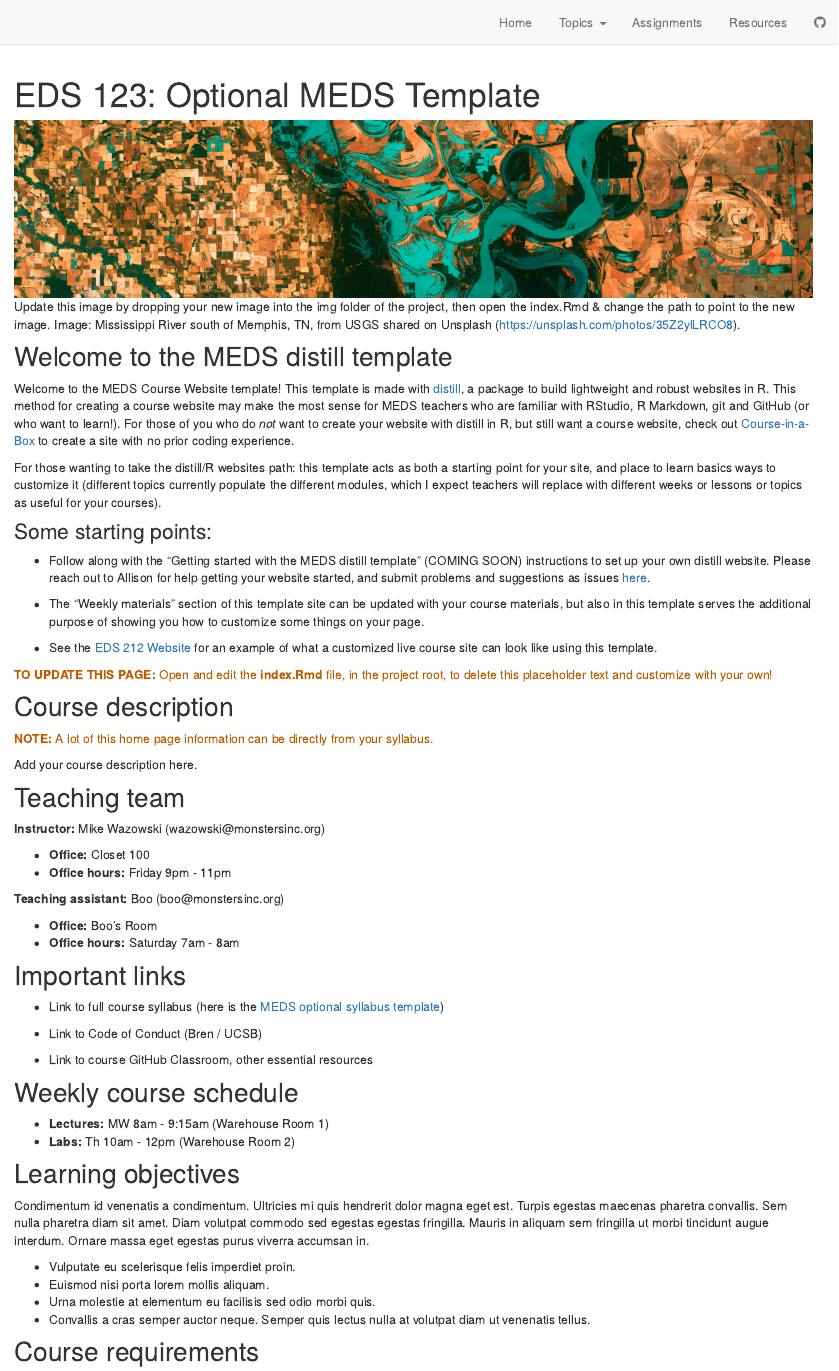
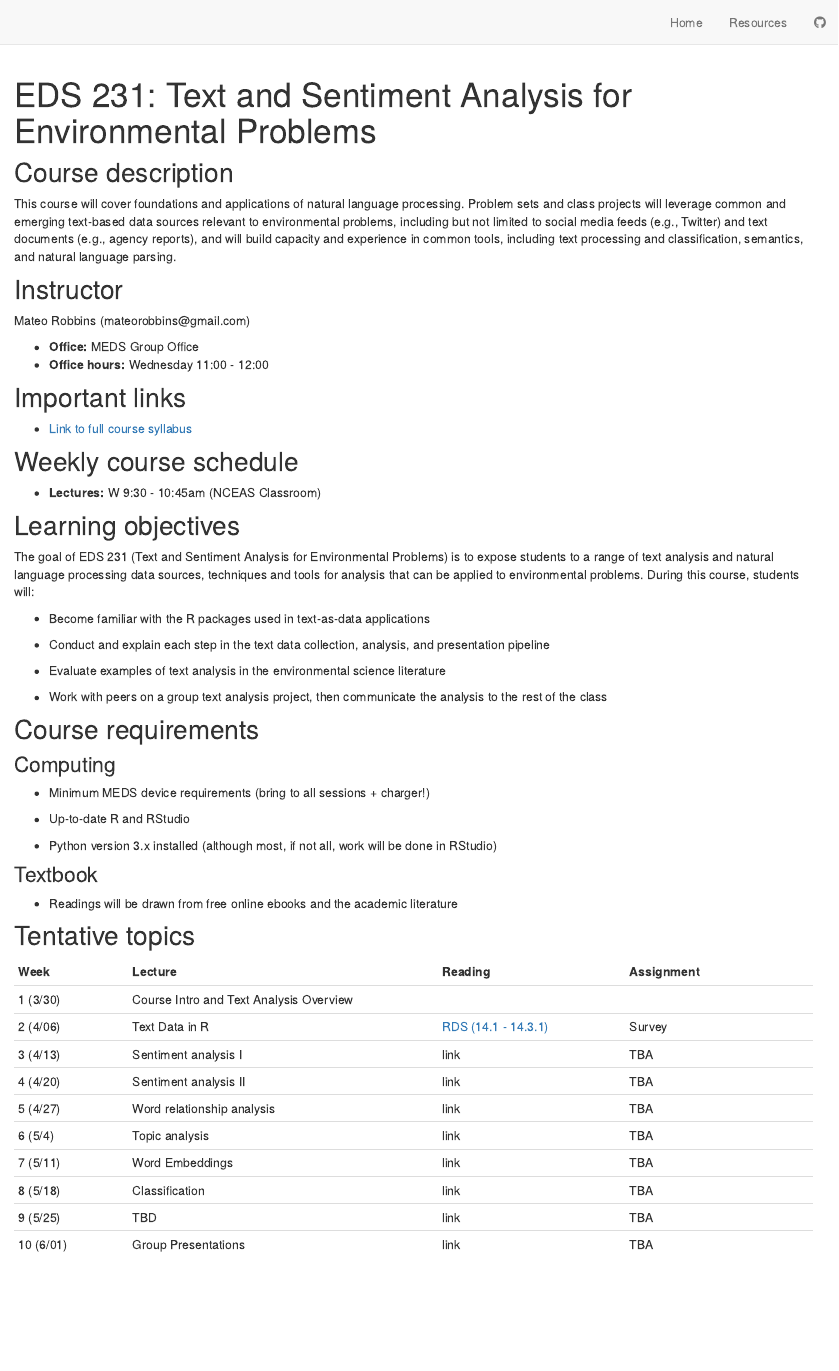
Before and after one commit to MaRo406/EDS_231-text-sentiment_defunct, an R Markdown document (index.Rmd): the page in a window 1100 px wide, from its top. Rendered offline with R 4.5, knitr and Pandoc, with nearby package versions; drawn as R Markdown's standard HTML page in place of the format the file asks for.

Commit message:
Initial commit

````diff
--- a/index.Rmd
+++ b/index.Rmd
@@ -1,6 +1,6 @@
 ---
-title: "EDS 123: Optional MEDS Template"
-description: "A minimal website skeleton and theme for MEDS course with distill (by RStudio)"
+title: "EDS 231: Text and Sentiment Analysis for Environmental Problems"
+description: "Master’s of Environmental Data Science Program, UC Santa Barbara"
 site: distill::distill_website
 ---
 
@@ -15,78 +15,55 @@
 
 ```
 
-```{r, out.width = "100%", fig.cap = "Update this image by dropping your new image into the img folder of the project, then open the index.Rmd & change the path to point to the new image. Image: Mississippi River south of Memphis, TN, from USGS shared on Unsplash (https://unsplash.com/photos/35Z2ylLRCO8)."}
+```{r, out.width = "100%", fig.cap = "We are awash in a sea of text."}
 
 # UPDATE IMAGE HERE
 # or copy/paste this code elsewhere, updating the file path, to add other images to your site!
-knitr::include_graphics("img/usgs_sat.jpeg")
+#knitr::include_graphics("img/stamp_letters.jpeg")
 ```
-
-## Welcome to the MEDS distill template
-
-Welcome to the MEDS Course Website template! This template is made with [distill](https://rstudio.github.io/distill/), a package to build lightweight and robust websites in R. This method for creating a course website may make the most sense for MEDS teachers who are familiar with RStudio, R Markdown, git and GitHub (or who want to learn!). For those of you who do *not* want to create your website with distill in R, but still want a course website, check out [Course-in-a-Box](https://course-in-a-box.p2pu.org/) to create a site with no prior coding experience.
-
-For those wanting to take the distill/R websites path: this template acts as both a starting point for your site, and place to learn basics ways to customize it (different topics currently populate the different modules, which I expect teachers will replace with different weeks or lessons or topics as useful for your courses).
-
-### Some starting points:
-
-- Follow along with the "Getting started with the MEDS distill template" (COMING SOON) instructions to set up your own distill website. Please reach out to Allison for help getting your website started, and submit problems and suggestions as issues [here](https://github.com/allisonhorst/meds-distill-template).
-
-- The "Weekly materials" section of this template site can be updated with your course materials, but also in this template serves the additional purpose of showing you how to customize some things on your page.
-
-- See the [EDS 212 Website](https://allisonhorst.github.io/EDS_212_essential-math/) for an example of what a customized live course site can look like using this template.
-
-<p style="color: #ba5e00"><b>TO UPDATE THIS PAGE:</b> Open and edit the <b>index.Rmd</b> file, in the project root, to delete this placeholder text and customize with your own!</p>
 
 ## Course description
 
-<p style="color: #ba5e00"><b>NOTE:</b> A lot of this home page information can be directly from your syllabus.</p>
+This course will cover foundations and applications of natural language processing. Problem sets and class projects will leverage common and emerging text-based data sources relevant to environmental problems, including but not limited to social media feeds (e.g., Twitter) and text documents (e.g., agency reports), and will build capacity and experience in common tools, including text processing and classification, semantics, and natural language parsing.
 
-Add your course description here.
+## Instructor
 
-## Teaching team
+Mateo Robbins (mateorobbins\@gmail.com)
 
-**Instructor:** Mike Wazowski (wazowski\@monstersinc.org)
-
--   **Office:** Closet 100
--   **Office hours:** Friday 9pm - 11pm
-
-**Teaching assistant:** Boo (boo\@monstersinc.org)
-
--   **Office:** Boo's Room
--   **Office hours:** Saturday 7am - 8am
+-   **Office:** MEDS Group Office
+-   **Office hours:** Wednesday 11:00 - 12:00
 
 ## Important links
 
--   Link to full course syllabus (here is the [MEDS optional syllabus template](https://docs.google.com/document/d/1b2CElvwKk-haEA1axY5KvTEBbiSPUf7dIRUNX7gCI6w/edit?usp=sharing))
-
--   Link to Code of Conduct (Bren / UCSB)
-
--   Link to course GitHub Classroom, other essential resources
+-   [Link to full course syllabus](https://docs.google.com/document/d/1FQcNBYLAgTiL31azyvMZH336kKxfqqWGs64U6H-_Wcg/edit?usp=sharing)
 
 ## Weekly course schedule
 
--   **Lectures:** MW 8am - 9:15am (Warehouse Room 1)
--   **Labs:** Th 10am - 12pm (Warehouse Room 2)
+-   **Lectures:** W 9:30 - 10:45am (NCEAS Classroom)
+
 
 ## Learning objectives
 
-Condimentum id venenatis a condimentum. Ultricies mi quis hendrerit dolor magna eget est. Turpis egestas maecenas pharetra convallis. Sem nulla pharetra diam sit amet. Diam volutpat commodo sed egestas egestas fringilla. Mauris in aliquam sem fringilla ut morbi tincidunt augue interdum. Ornare massa eget egestas purus viverra accumsan in.
+The goal of EDS 231 (Text and Sentiment Analysis for Environmental Problems) is to expose students to a range of text analysis and natural language processing data sources, techniques and tools for analysis that can be applied to environmental problems. During this course, students will:
 
--   Vulputate eu scelerisque felis imperdiet proin.
--   Euismod nisi porta lorem mollis aliquam.
--   Urna molestie at elementum eu facilisis sed odio morbi quis.
--   Convallis a cras semper auctor neque. Semper quis lectus nulla at volutpat diam ut venenatis tellus.
+-   Become familiar with the R packages used in text-as-data applications
+
+-   Conduct and explain each step in the text data collection, analysis, and presentation pipeline
+
+-   Evaluate examples of text analysis in the environmental science literature
+
+-   Work with peers on a group text analysis project, then communicate the analysis to the rest of the class
 
 ## Course requirements
 
 ### Computing
 
--   Minimum device requirements
+-   Minimum MEDS device requirements (bring to all sessions + charger!)
 
--   Software requirements
+-   Up-to-date R and RStudio
 
--   Account requirements
+-   Python version 3.x installed (although most, if not all, work will be done in RStudio)
 
 ### Textbook
 
+-   Readings will be drawn from free online ebooks and the academic literature
@@ -99,3 +70,15 @@
 
 ## Tentative topics
 
+| Week | Lecture  | Reading |Assignment
+|------|----------------|----------|----------|
+| 1 (3/30)   | Course Intro and Text Analysis Overview|| |
+| 2 (4/06)   | Text Data in R| [RDS (14.1 - 14.3.1)](https://r4ds.had.co.nz/strings.html#strings)|Survey|
+| 3 (4/13)   | Sentiment analysis I| link|TBA|
+| 4 (4/20)  | Sentiment analysis II         |link| TBA|
+| 5 (4/27)  | Word relationship analysis         |link|TBA|
+| 6 (5/4) | Topic analysis        |link| TBA|
+| 7 (5/11) | Word Embeddings          | link|TBA|
+| 8 (5/18) | Classification          |link|TBA|
+| 9 (5/25) |  TBD        | link|TBA|
+| 10 (6/01) | Group Presentations      | link|TBA|
````
Also changed, not shown: _site.yml (+24 -24 lines), resources.Rmd (+11 -4 lines), docs/search.json, index.Rmd (18 more changed lines), 19 other files.
